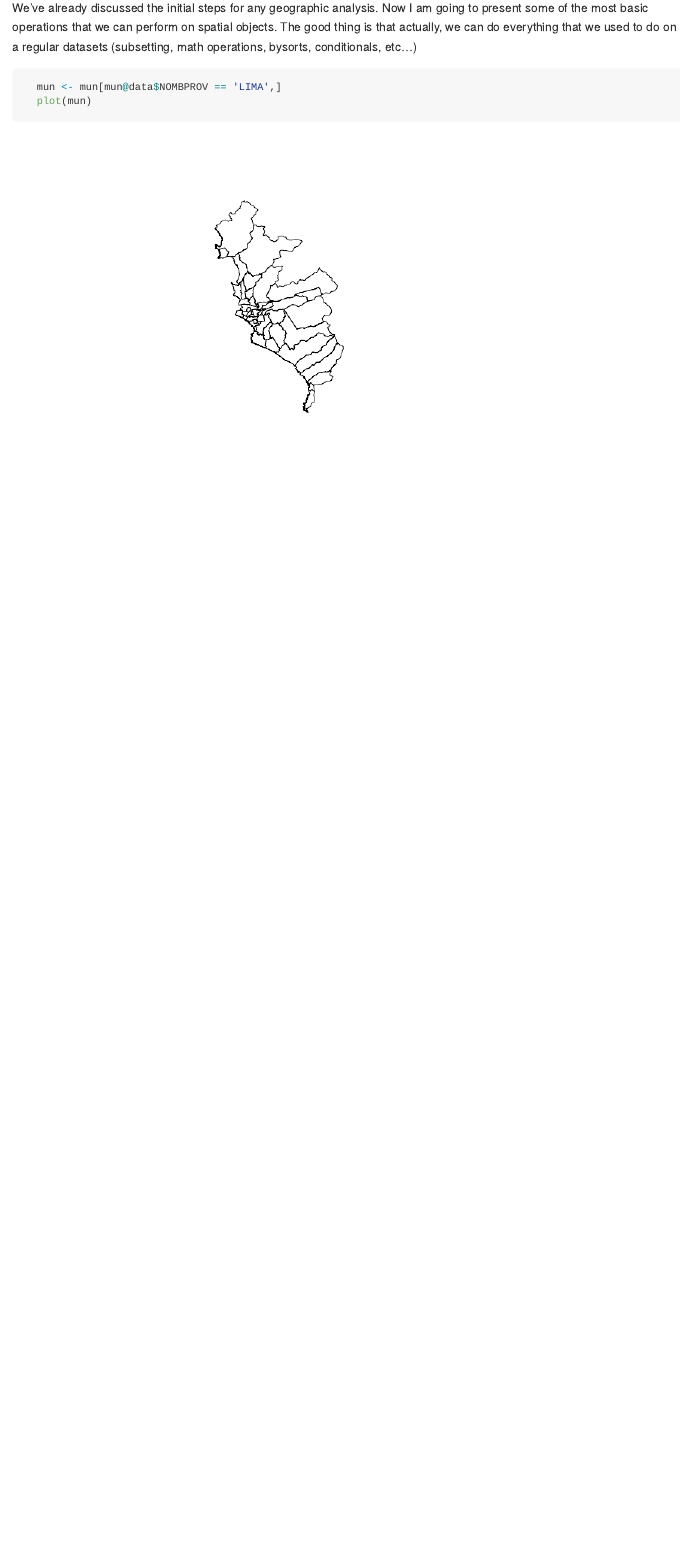
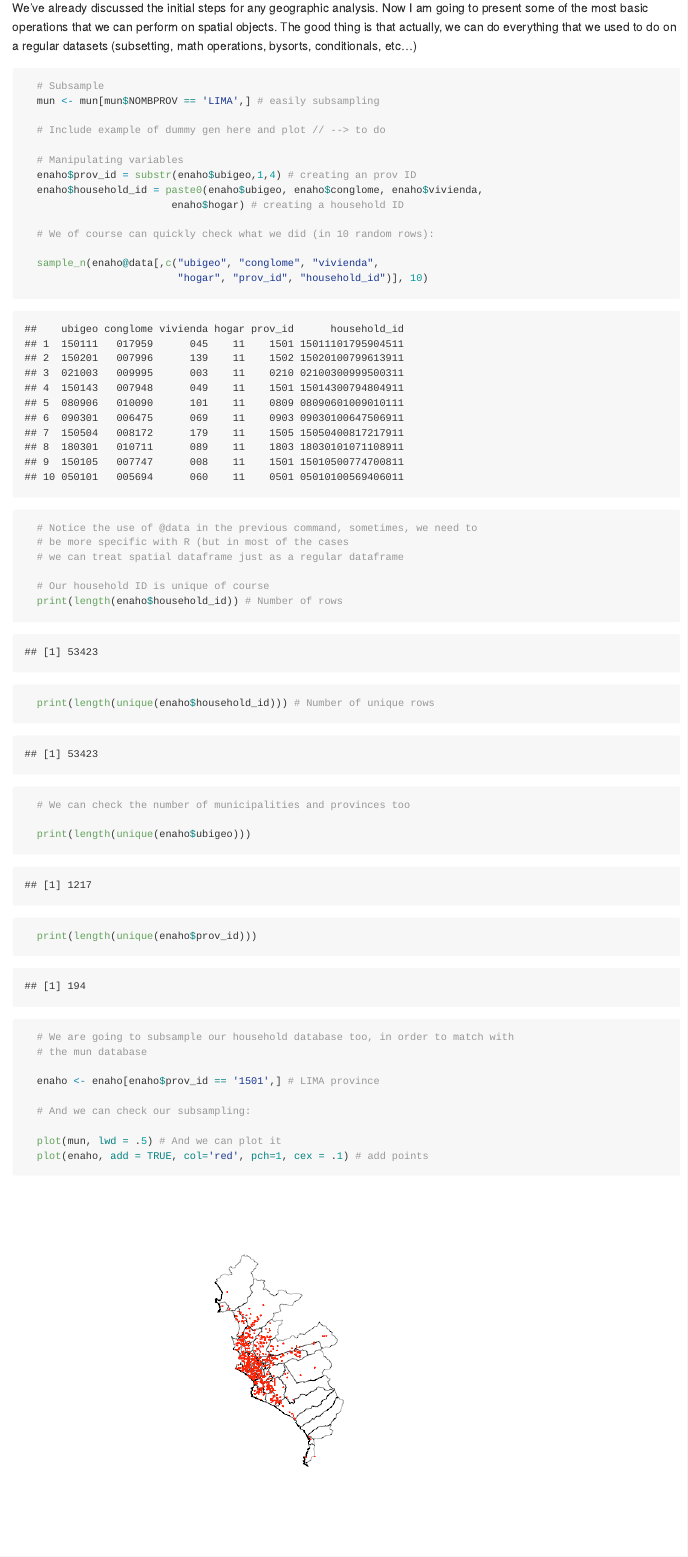
Before and after one commit to pcmt93/UsefulToolsForSpatialA, an R Markdown document (intro.Rmd): the page in a window 1100 px wide, from 3870 px down. The pictures show the output file intro.md that the author committed with the source, drawn offline in the style of GitHub.

Commit message:
update 09/07

````diff
--- a/intro.Rmd
+++ b/intro.Rmd
@@ -116,7 +117,42 @@ output: github_document
 
   ``` {r}
 
-    mun <- mun[mun@data$NOMBPROV == 'LIMA',]
-    plot(mun)
+    # Subsample
+    mun <- mun[mun$NOMBPROV == 'LIMA',] # easily subsampling
+
+    # Include example of dummy gen here and plot // --> to do
+
+    # Manipulating variables
+    enaho$prov_id = substr(enaho$ubigeo,1,4) # creating an prov ID
+    enaho$household_id = paste0(enaho$ubigeo, enaho$conglome, enaho$vivienda,
+                          enaho$hogar) # creating a household ID
+
+    # We of course can quickly check what we did (in 10 random rows):
+
+    sample_n(enaho@data[,c("ubigeo", "conglome", "vivienda",
+                           "hogar", "prov_id", "household_id")], 10)
+
+    # Notice the use of @data in the previous command, sometimes, we need to
+    # be more specific with R (but in most of the cases
+    # we can treat spatial dataframe just as a regular dataframe
+
+    # Our household ID is unique of course
+    print(length(enaho$household_id)) # Number of rows
+    print(length(unique(enaho$household_id))) # Number of unique rows
+
+    # We can check the number of municipalities and provinces too
+
+    print(length(unique(enaho$ubigeo)))
+    print(length(unique(enaho$prov_id)))
+
+    # We are going to subsample our household database too, in order to match with
+    # the mun database
+
+    enaho <- enaho[enaho$prov_id == '1501',] # LIMA province
+
+    # And we can check our subsampling:
+
+    plot(mun, lwd = .5) # And we can plot it
+    plot(enaho, add = TRUE, col='red', pch=1, cex = .1) # add points
 
   ```
````
Also changed, not shown: intro_code.R (+35 -4 lines), intro.md, intro_files/figure-gfm/unnamed-chunk-6-1.png, intro.Rmd (17 more changed lines), 1 other file.
